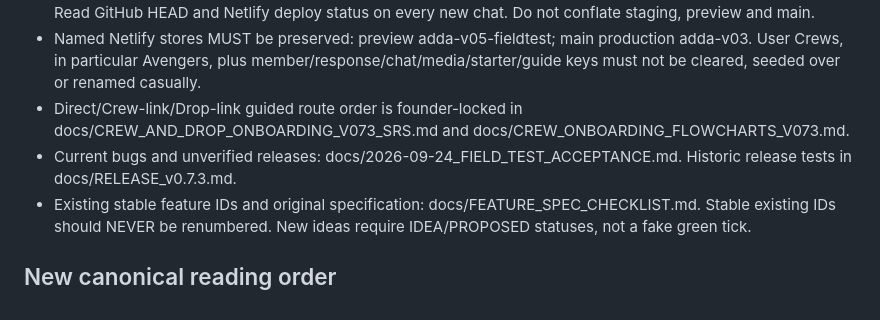
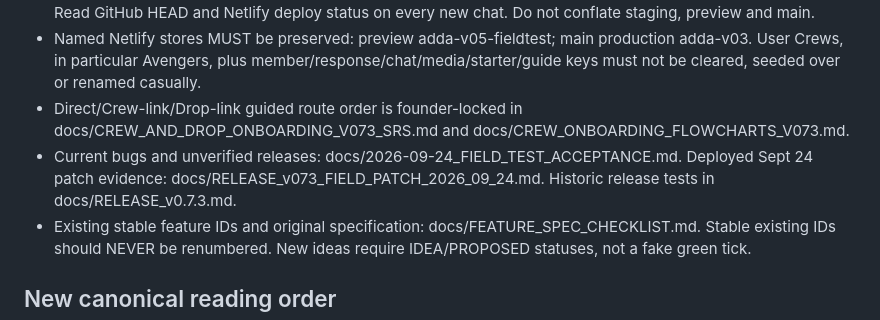
Before and after one commit to VijyantJain/project-adda-beta, a Markdown page: docs/START_HERE.md, the part around the change. Drawn GitHub-style.

Commit message:
Record deployed Sept 24 field patch QA, user test gaps and protected backup

```diff
--- a/docs/START_HERE.md
+++ b/docs/START_HERE.md
@@ -8,7 +8,7 @@ This is the front door for humans, developers and future ChatGPT chats. Do not i
 - Current feedback hardening occurs on fix/v073-sept24-field-test; a commit here does NOT mean deployed. Read GitHub HEAD and Netlify deploy status on every new chat. Do not conflate staging, preview and main.
 - Named Netlify stores MUST be preserved: preview adda-v05-fieldtest; main production adda-v03. User Crews, in particular Avengers, plus member/response/chat/media/starter/guide keys must not be cleared, seeded over or renamed casually.
 - Direct/Crew-link/Drop-link guided route order is founder-locked in docs/CREW_AND_DROP_ONBOARDING_V073_SRS.md and docs/CREW_ONBOARDING_FLOWCHARTS_V073.md.
-- Current bugs and unverified releases: docs/2026-09-24_FIELD_TEST_ACCEPTANCE.md. Historic release tests in docs/RELEASE_v0.7.3.md.
+- Current bugs and unverified releases: docs/2026-09-24_FIELD_TEST_ACCEPTANCE.md. Deployed Sept 24 patch evidence: docs/RELEASE_v073_FIELD_PATCH_2026_09_24.md. Historic release tests in docs/RELEASE_v0.7.3.md.
 - Existing stable feature IDs and original specification: docs/FEATURE_SPEC_CHECKLIST.md. Stable existing IDs should NEVER be renumbered. New ideas require IDEA/PROPOSED statuses, not a fake green tick.
 
 ## New canonical reading order
```
Also changed, not shown: docs/RELEASE_v073_FIELD_PATCH_2026_09_24.md (added, +26 -0 lines).
